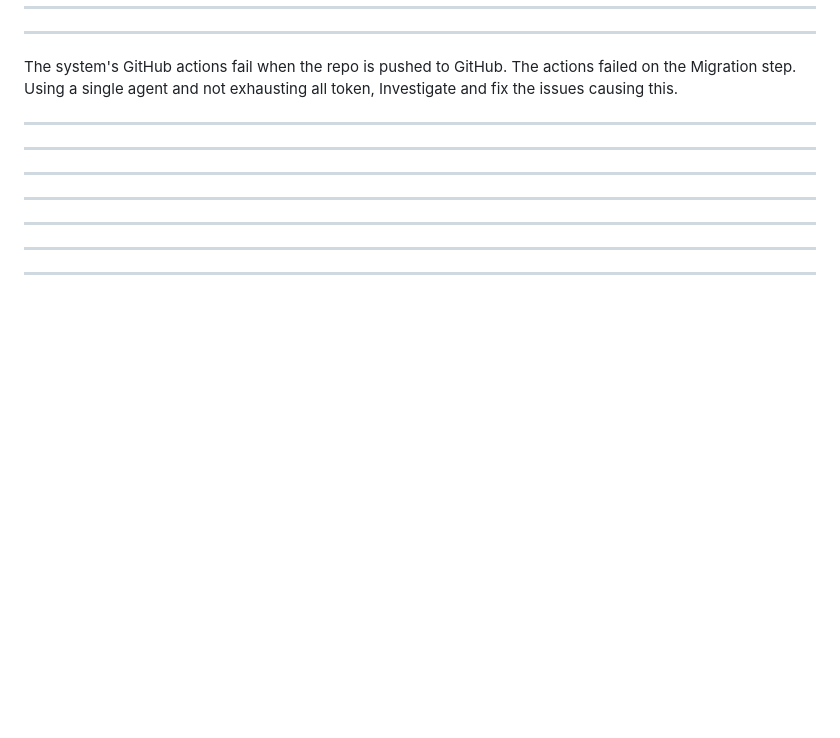
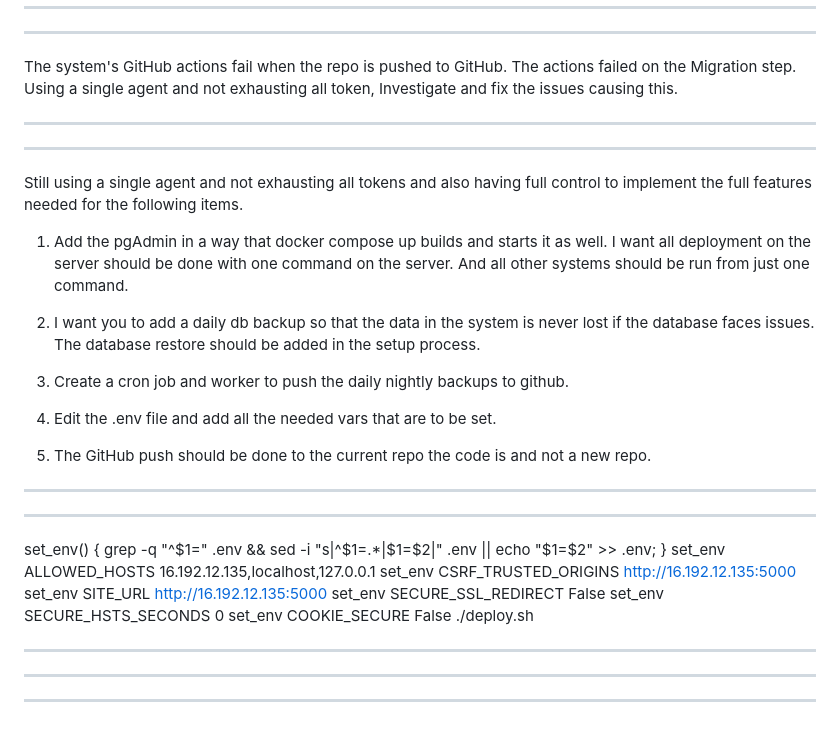
Before and after one commit to deOpty/flexyvotes, a Markdown page: Notes.md, the part around the change. Drawn GitHub-style; blank space fills up the shorter version.

```diff
--- a/Notes.md
+++ b/Notes.md
@@ -60,12 +60,33 @@ The system's GitHub actions fail when the repo is pushed to GitHub. The actions
 
 ---
 
+Still using a single agent and not exhausting all tokens and also having full control to implement the full features needed for the following items.
+
+1. Add the pgAdmin in a way that docker compose up builds and starts it as well. I want all deployment on the server should be done with one command on the server. And all other systems should be run from just one command.
+
+2. I want you to add a daily db backup so that the data in the system is never lost if the database faces issues. The database restore should be added in the setup process.
+
+3. Create a cron job and worker to push the daily nightly backups to github.
+
+4. Edit the .env file and add all the needed vars that are to be set.
+
+5. The GitHub push should be done to the current repo the code is and not a new repo.
+
 ---
+
+---
+
+set_env() { grep -q "^$1=" .env && sed -i "s|^$1=.\*|$1=$2|" .env || echo "$1=$2" >> .env; }
+set_env ALLOWED_HOSTS 16.192.12.135,localhost,127.0.0.1
+set_env CSRF_TRUSTED_ORIGINS http://16.192.12.135:5000
+set_env SITE_URL http://16.192.12.135:5000
+set_env SECURE_SSL_REDIRECT False
+set_env SECURE_HSTS_SECONDS 0
+set_env COOKIE_SECURE False
+./deploy.sh
 
 ---
 
 ---
 
 ---
-
----
```
